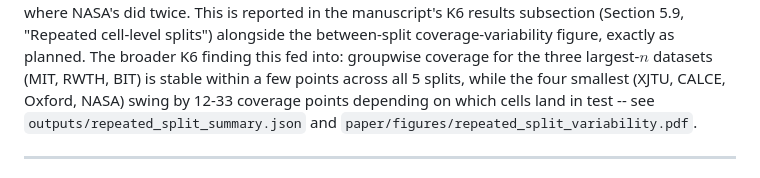
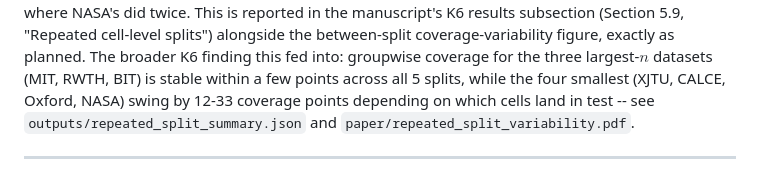
Before and after one commit to Raheeb223/battery-soh-conformal-prediction, a Markdown page: ERROR_REGISTER.md, the part around the change. Drawn GitHub-style.

```diff
--- a/ERROR_REGISTER.md
+++ b/ERROR_REGISTER.md
@@ -482,7 +482,7 @@ seeds tried, where NASA's did twice. This is reported in the manuscript's K6 res
 exactly as planned. The broader K6 finding this fed into: groupwise coverage for the three
 largest-$n$ datasets (MIT, RWTH, BIT) is stable within a few points across all 5 splits, while the
 four smallest (XJTU, CALCE, Oxford, NASA) swing by 12-33 coverage points depending on which cells
-land in test -- see `outputs/repeated_split_summary.json` and `paper/figures/repeated_split_variability.pdf`.
+land in test -- see `outputs/repeated_split_summary.json` and `paper/repeated_split_variability.pdf`.
 
 ---
 
```
Also changed, not shown: REPRODUCIBILITY.md (+1 -1 lines).
